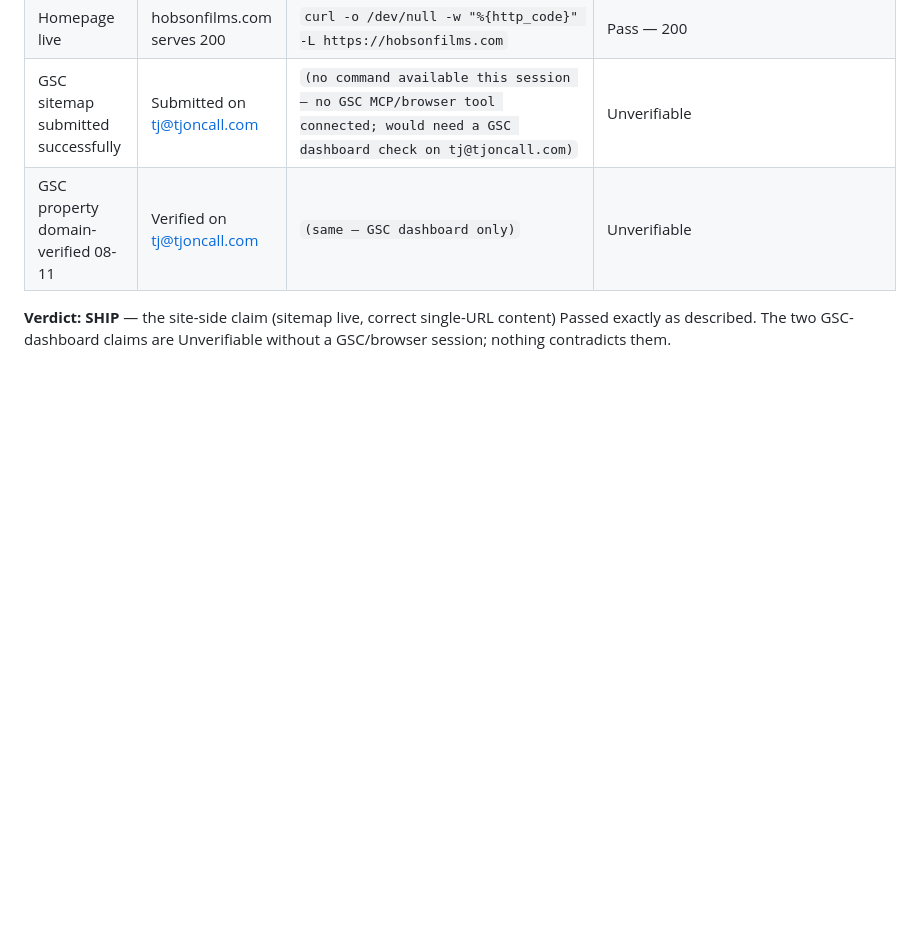
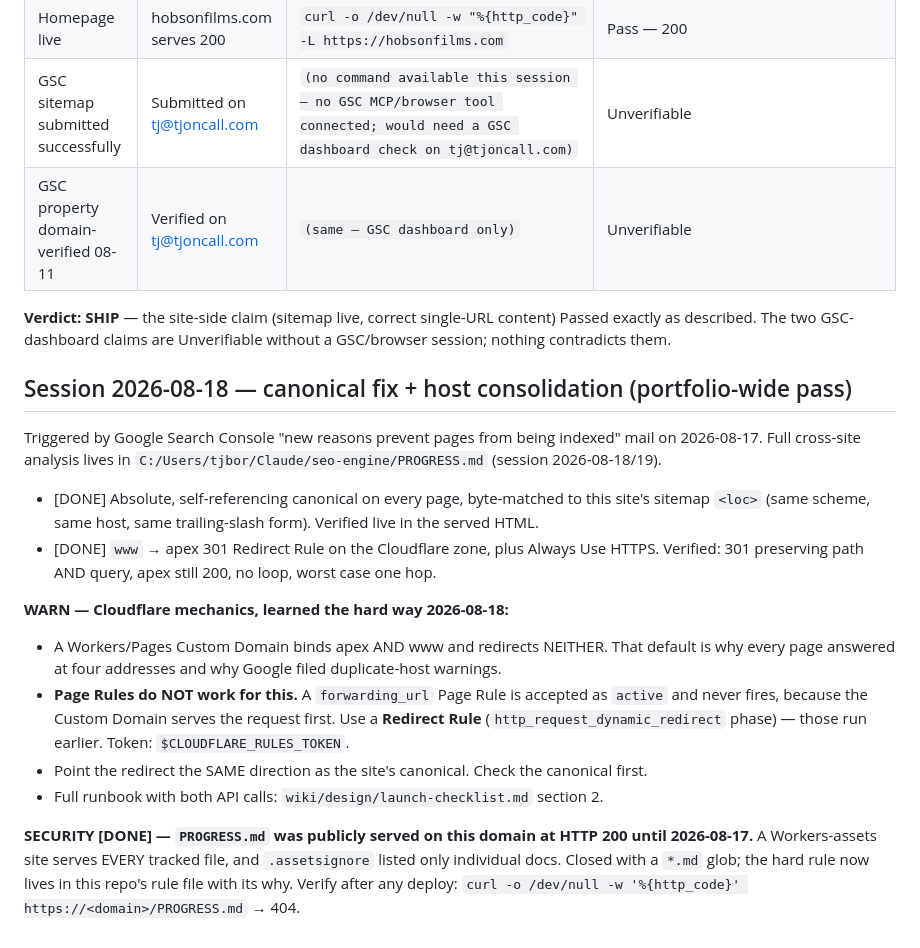
Before and after one commit to tjborriello/hobson-films-website, a Markdown page: PROGRESS.md, the part around the change. GitHub-like rendering; blank space fills up the shorter version.

Commit message:
docs: 2026-08-18 canonical fix + www->apex host consolidation
Cross-site pass triggered by GSC indexing mail 2026-08-17. Records the
Cloudflare mechanics (Page Rules never fire behind a Workers/Pages custom
domain; use Redirect Rules) so the next session doesn't re-derive them.

Co-Authored-By: Claude Opus 5 <noreply@anthropic.com>

```diff
--- a/PROGRESS.md
+++ b/PROGRESS.md
@@ -80,3 +80,27 @@ After regenerating: `HERO_BG_FRAME_COUNT` in `HeroScrollBg.jsx` must match frame
 | GSC property domain-verified 08-11 | Verified on tj@tjoncall.com | `(same — GSC dashboard only)` | Unverifiable |
 
 **Verdict: SHIP** — the site-side claim (sitemap live, correct single-URL content) Passed exactly as described. The two GSC-dashboard claims are Unverifiable without a GSC/browser session; nothing contradicts them.
+
+## Session 2026-08-18 — canonical fix + host consolidation (portfolio-wide pass)
+
+Triggered by Google Search Console "new reasons prevent pages from being indexed" mail on 2026-08-17.
+Full cross-site analysis lives in `C:/Users/tjbor/Claude/seo-engine/PROGRESS.md` (session 2026-08-18/19).
+
+- [DONE] Absolute, self-referencing canonical on every page, byte-matched to this site's sitemap
+  `<loc>` (same scheme, same host, same trailing-slash form). Verified live in the served HTML.
+- [DONE] `www` → apex 301 Redirect Rule on the Cloudflare zone, plus Always Use HTTPS.
+  Verified: 301 preserving path AND query, apex still 200, no loop, worst case one hop.
+
+**WARN — Cloudflare mechanics, learned the hard way 2026-08-18:**
+- A Workers/Pages Custom Domain binds apex AND www and redirects NEITHER. That default is why every
+  page answered at four addresses and why Google filed duplicate-host warnings.
+- **Page Rules do NOT work for this.** A `forwarding_url` Page Rule is accepted as `active` and never
+  fires, because the Custom Domain serves the request first. Use a **Redirect Rule**
+  (`http_request_dynamic_redirect` phase) — those run earlier. Token: `$CLOUDFLARE_RULES_TOKEN`.
+- Point the redirect the SAME direction as the site's canonical. Check the canonical first.
+- Full runbook with both API calls: `wiki/design/launch-checklist.md` section 2.
+
+**SECURITY [DONE] — `PROGRESS.md` was publicly served on this domain at HTTP 200 until 2026-08-17.**
+A Workers-assets site serves EVERY tracked file, and `.assetsignore` listed only individual docs.
+Closed with a `*.md` glob; the hard rule now lives in this repo's rule file with its why.
+Verify after any deploy: `curl -o /dev/null -w '%{http_code}' https://<domain>/PROGRESS.md` → 404.
```
